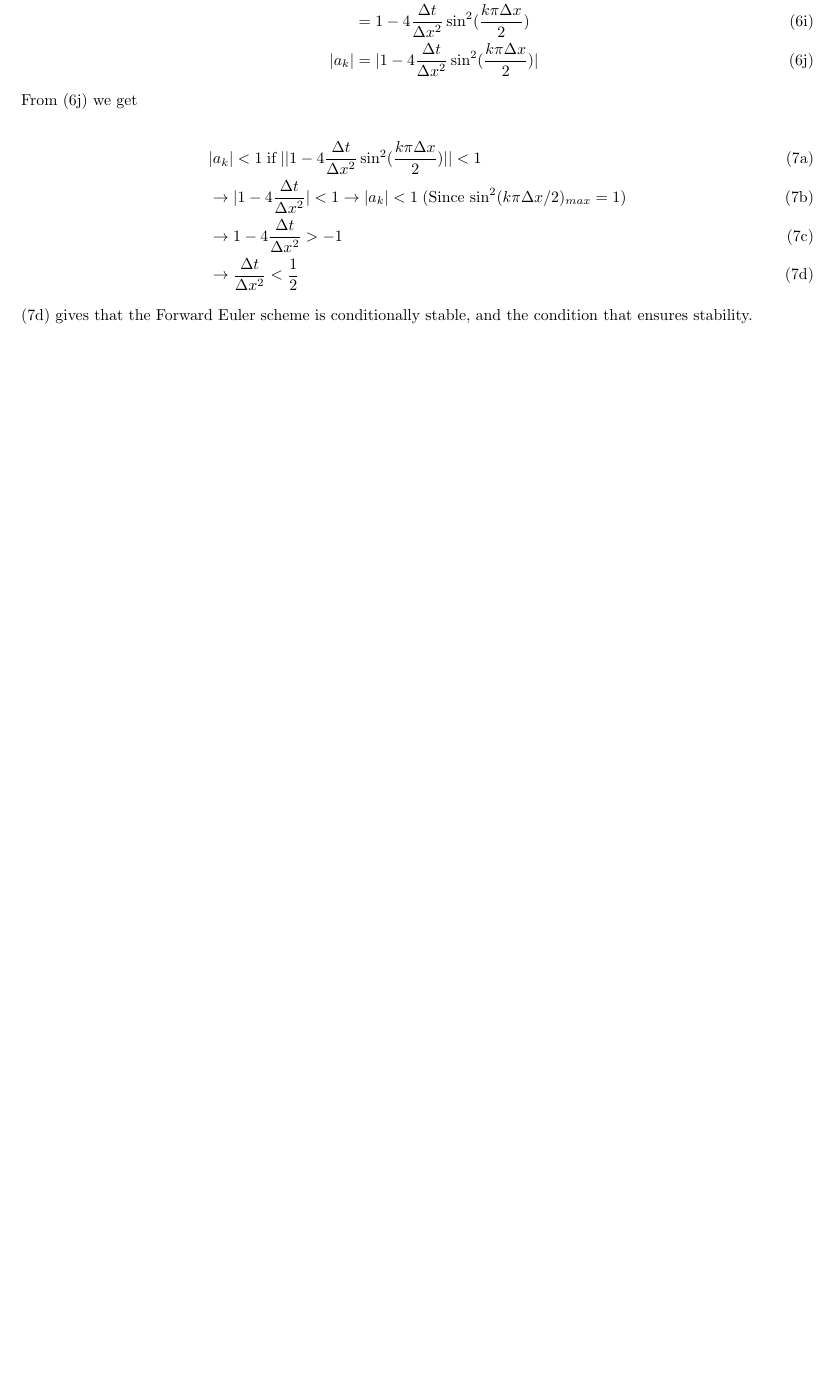
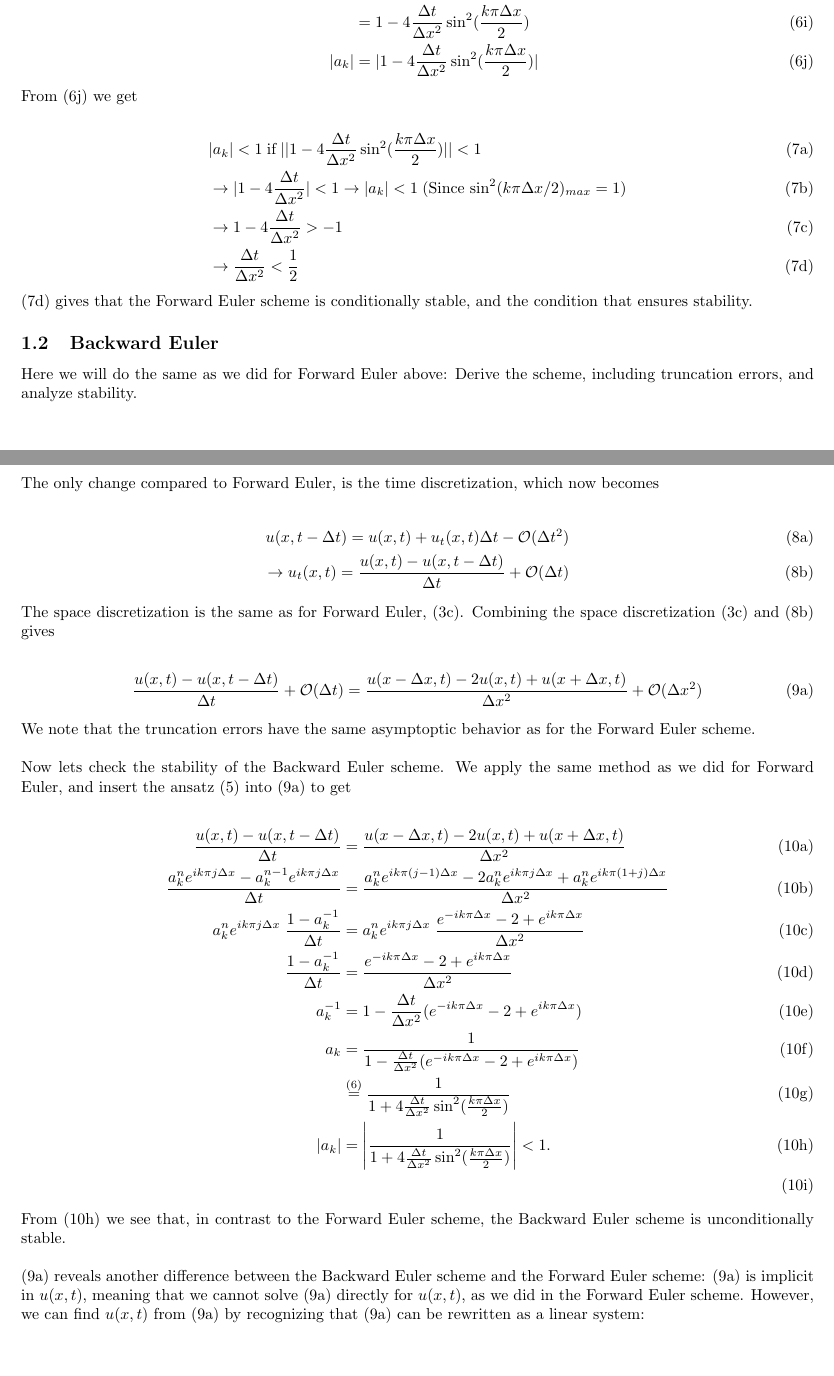
Before and after one commit to kaaja/ComputationalPhysics, a LaTeX document (project5/report/project5.tex): part of page 2 of 2 before the commit and two parts of pages 2 and 3 of 4 after it, the two joined at a grey line, cut so that both start at the same text, the shorter picture padded with empty space. Compiled offline with pdfLaTeX.

Commit message:
be 1d done

```diff
--- a/project5/report/project5.tex
+++ b/project5/report/project5.tex
@@ -178,7 +178,65 @@ From (\ref{eq:neumanFe1}) we get
 (\ref{eq:neumanFe2}) gives that the Forward Euler scheme is conditionally stable, and the condition that ensures stability.
 
 
+\subsection{Backward Euler}
+Here we will do the same as we did for Forward Euler above: Derive the scheme, including truncation errors, and analyze stability.\\
 
+The only change compared to Forward Euler, is the time discretization, which now becomes
+
+\begin{subequations}
+	\begin{align}
+	u(x, t- \Delta t)  = u(x,t) +  u_t(x,t) \Delta t - \mathcal{O}(\Delta t^2)\\
+	\rightarrow u_t(x,t) = \frac{u(x, t) - u(x,t - \Delta t)}{\Delta t} + \mathcal{O}(\Delta t)\label{eq:beTime}
+	\end{align}
+\end{subequations}
+
+The space discretization is the same as for Forward Euler, (\ref{eq:feSpace3}). Combining the space discretization (\ref{eq:feSpace3}) and (\ref{eq:beTime}) gives
+
+\begin{subequations}
+	\begin{align}
+		\frac{u(x, t) - u(x,t - \Delta t)}{\Delta t} + \mathcal{O}(\Delta t) = \frac{u(x - \Delta x, t) - 2u(x,t) + u(x+ \Delta x, t)}{\Delta x^2} + \mathcal{O}(\Delta x^2)\label{eq:be1}
+	\end{align}
+\end{subequations}
+
+We note that the truncation errors have the same asymptoptic behavior as for the Forward Euler scheme. \\
+
+Now lets check the stability of the Backward Euler scheme. We apply the same method as we did for Forward Euler, and insert the ansatz (\ref{eq:neumanAnsatz}) into (\ref{eq:be1}) to get
+
+\begin{subequations}
+	\begin{align}
+		\frac{u(x, t) - u(x,t - \Delta t)}{\Delta t}  &= \frac{u(x - \Delta x, t) - 2u(x,t) + u(x+ \Delta x, t)}{\Delta x^2} \\
+		\frac{a_k^n e^{i k \pi j \Delta x} - a_k^{n-1} e^{i k \pi j \Delta x}}{\Delta t}  &= \frac{a_k^n e^{i k \pi (j -1)\Delta x} - 2a_k^n e^{i k \pi j \Delta x} + a_k^n e^{i k \pi (1 + j)\Delta x}}{\Delta x^2} \\
+		a_k^n e^{i k \pi j \Delta x}\; \frac{1 - a_k^{-1}}{\Delta t}&=
+		a_k^n e^{i k \pi j \Delta x}\; \frac{e^{-i k \pi \Delta x} - 2 + e^{i k \pi \Delta x}}{\Delta x^2}\\
+		\frac{1 - a_k^{-1}}{\Delta t}&= \frac{e^{-i k \pi \Delta x} - 2 + e^{i k \pi \Delta x}}{\Delta x^2}\\
+		a_k^{-1} &= 1 - \frac{\Delta t}{\Delta x^2} (e^{-i k \pi \Delta x} - 2 + e^{i k \pi \Delta x})\\
+		a_k &= \frac{1}{1 - \frac{\Delta t}{\Delta x^2} (e^{-i k \pi \Delta x} - 2 + e^{i k \pi \Delta x})}\\
+		&\stackrel{(\ref{eq:naumanFe0})}{=}  \frac{1}{1 + 4 \frac{\Delta t}{\Delta x^2} \sin^2(\frac{k\pi\Delta x}{2})}\\
+		|a_k| &=  \left|\frac{1}{1 + 4 \frac{\Delta t}{\Delta x^2} \sin^2(\frac{k\pi\Delta x}{2})}\right| < 1.\label{eq:neumanBe}\\
+	\end{align}
+\end{subequations}
+
+From (\ref{eq:neumanBe}) we see that, in contrast to the Forward Euler scheme, the Backward Euler scheme is unconditionally stable.\\
+
+
+(\ref{eq:be1}) reveals another difference between the Backward Euler scheme and the Forward Euler scheme: (\ref{eq:be1}) is implicit in $u(x,t)$, meaning that we cannot solve (\ref{eq:be1}) directly for $u(x,t)$, as we did in the Forward Euler scheme. However, we can find $u(x,t)$ from (\ref{eq:be1}) by recognizing that (\ref{eq:be1}) can be rewritten as a linear system:
+
+\begin{subequations}
+	\begin{align}
+		\frac{u(x, t) - u(x,t - \Delta t)}{\Delta t}  &= \frac{u(x - \Delta x, t) - 2u(x,t) + u(x+ \Delta x, t)}{\Delta x^2} \\
+		\frac{u_i^n - u_i^{n-1}}{\Delta t}  &= \frac{u_{i-1}^n - 2u_i^n + u_{i+1}^n}{\Delta x^2} \\
+		\frac{\Delta x^2}{\Delta t}(u_i^n - u_i^{n-1})  &=  u_{i-1}^n - 2u_i^n + u_{i+1}^n\\
+		- \Big(u_{i-1}^n - (2 + \frac{\Delta x^2}{\Delta t}) u_i^n + u_{i+1}^n\Big)   &=  \frac{\Delta x^2}{\Delta t}u_i^{n-1}\\
+		 \Big(-u_{i-1}^n + (2 + \frac{\Delta x^2}{\Delta t}) u_i^n - u_{i+1}^n\Big)   &=  \frac{\Delta x^2}{\Delta t}u_i^{n-1}\\
+		\underbrace{\begin{bmatrix} (2 + \frac{\Delta x^2}{\Delta t}) & -1 & \cdots & 0 \\ -1 & (2 + \frac{\Delta x^2}{\Delta t}) & -1 & \vdots \\
+			\vdots & &  \ddots & \vdots \\
+			0 & \cdots & -1 & (2 + \frac{\Delta x^2}{\Delta t}) \end{bmatrix}}_{\mathbf{A}}
+		\underbrace{\begin{bmatrix} u_1^n\\ u_2^n \\ \vdots\\ u_N^n \end{bmatrix}}_{\mathbf{U}} &=
+		\underbrace{\frac{\Delta x^2}{\Delta t} \begin{bmatrix} u_0^{n-1}\\ u_1^{n-1} \\ \vdots \\ u_N^{n-1}\end{bmatrix}}_{\mathbf{\tilde{b}}}\label{eq:beLinSys}
+	\end{align}
+\end{subequations}
+
+We see from (\ref{eq:beLinSys}) that solving Backward Euler corresponds to solving a linear system $A U = \tilde{b}$, where $A$ is a trdiagonal matrix.
 
 
 \end{document}
```
Also changed, not shown: project5/report/project5.pdf, project5/report/project5.tex (4 more changed lines).
